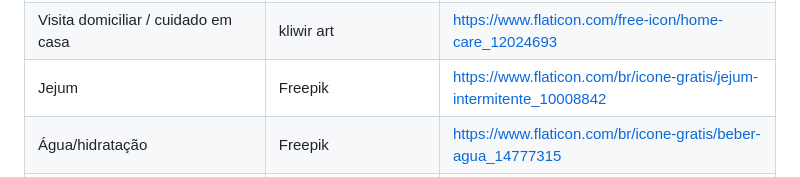
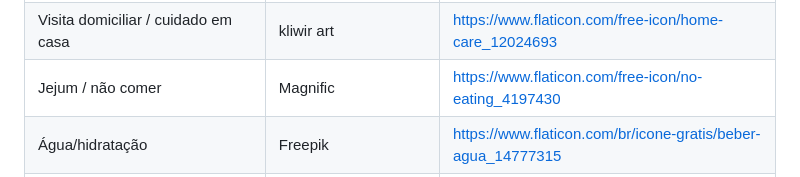
Before and after one commit to academiaarcana/territorio-vivo-carteirinhas, a Markdown page: docs/FLATICON_CREDITS.md, the part around the change. Drawn GitHub-style.

Commit message:
Atualiza crédito do pictograma de jejum

```diff
--- a/docs/FLATICON_CREDITS.md
+++ b/docs/FLATICON_CREDITS.md
@@ -24,7 +24,7 @@ Nenhum recurso Premium, assinatura, cartão, faturamento, API paga ou licença s
 | Medicamento | Andy Horvath | https://www.flaticon.com/br/icone-gratis/medicamento_4355923 |
 | Consulta/atendimento | Freepik | https://www.flaticon.com/br/icone-gratis/consulta-medica_7381105 |
 | Visita domiciliar / cuidado em casa | kliwir art | https://www.flaticon.com/free-icon/home-care_12024693 |
-| Jejum | Freepik | https://www.flaticon.com/br/icone-gratis/jejum-intermitente_10008842 |
+| Jejum / não comer | Magnific | https://www.flaticon.com/free-icon/no-eating_4197430 |
 | Água/hidratação | Freepik | https://www.flaticon.com/br/icone-gratis/beber-agua_14777315 |
 | Cartão de saúde (apoio para Cartão SUS/CNS) | Vectorslab | https://www.flaticon.com/br/icone-gratis/cartao-de-saude_16324772 |
 | Exames/resultados / relatório médico | wanicon | https://www.flaticon.com/free-icon/medical-report_6655425 |
```
